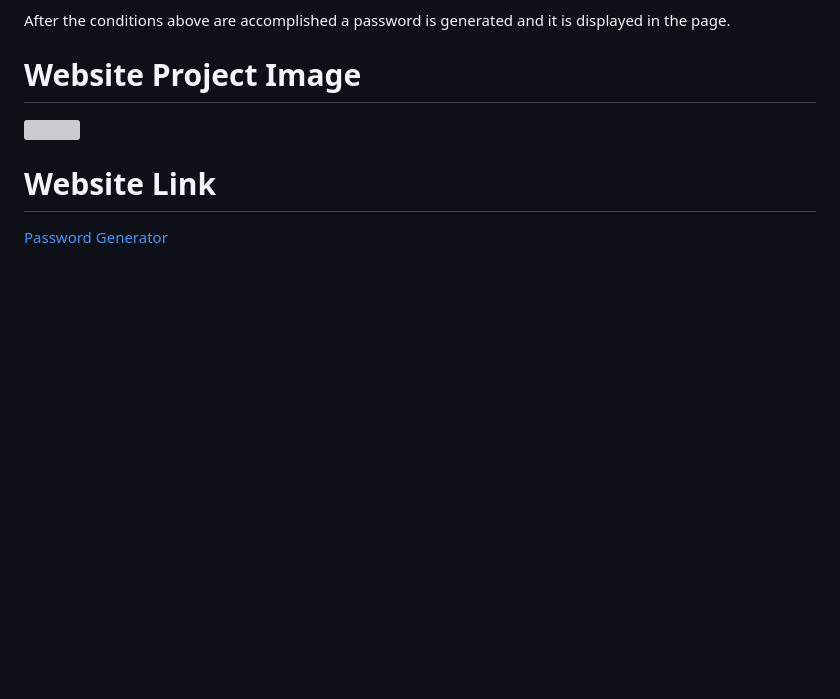
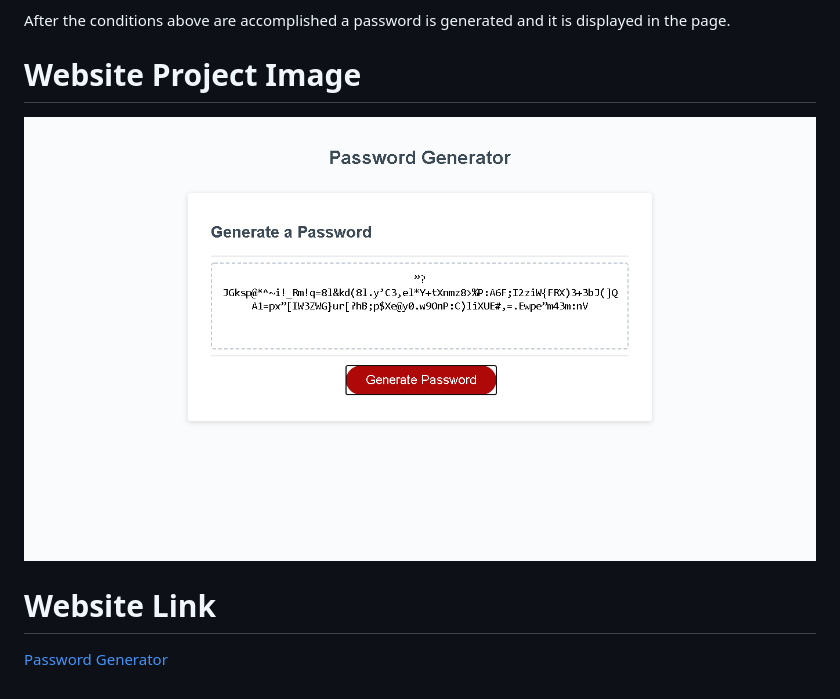
Before and after one commit to jorgeatcabo/jorgesoto-homework-march-23-2021, a Markdown page: README.md, the part around the change. GitHub-like rendering; pictures changed too: assets/images/password-generator-image.png (added); blank space fills up the shorter version; grey boxes are pictures that could not be loaded.

Commit message:
New image added

```diff
--- a/README.md
+++ b/README.md
@@ -13,7 +13,7 @@ Also was considered to enter only numbers in the length of the password.
 After the conditions above are accomplished a password is generated and it is displayed in the page.
 
 # Website Project Image
-![](./assets/images/website-image.png)
+![](./assets/images/password-generator-image.png)
 
 # Website Link
 [Password Generator](https://jorgeatcabo.github.io/password-generator/)
```
